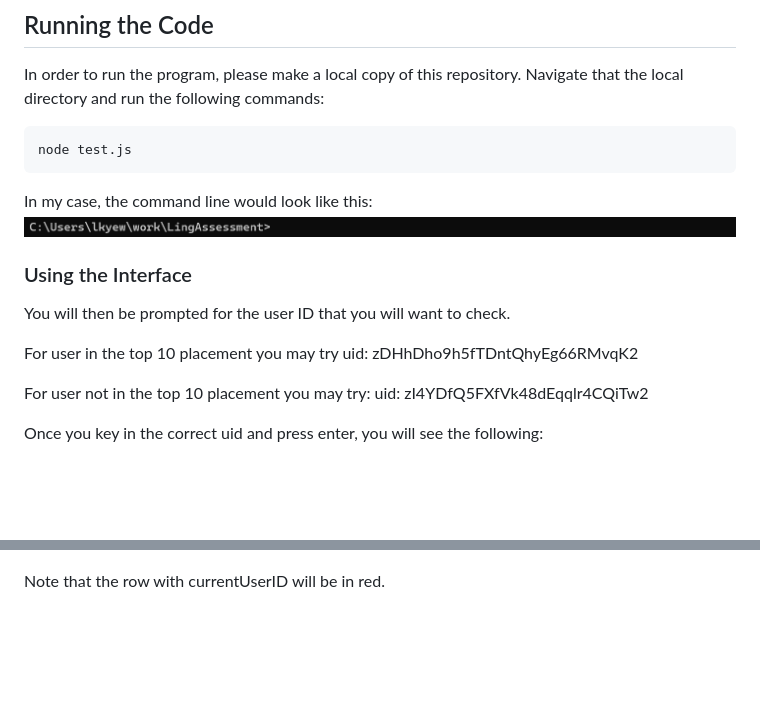
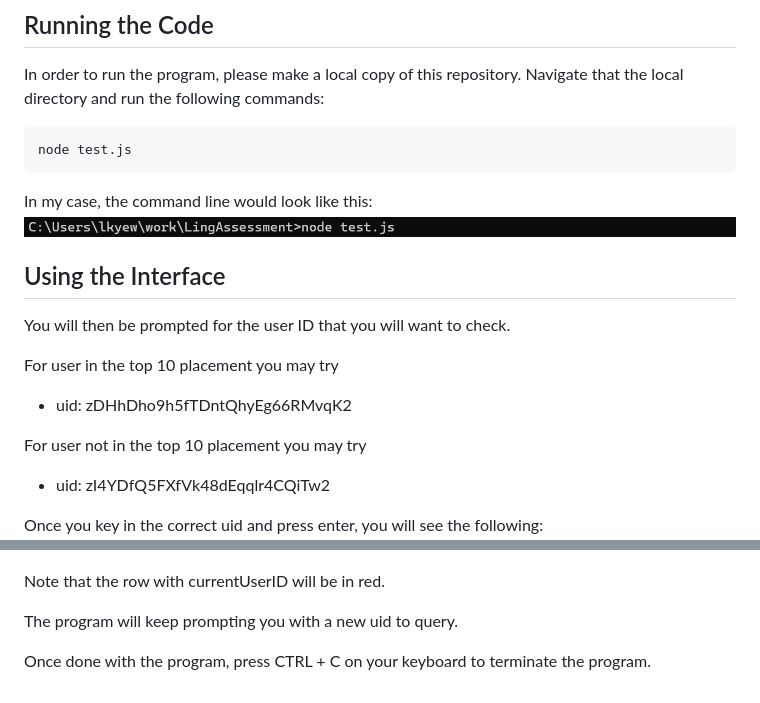
Before and after one commit to auan369/Ling-Assessment, a Markdown page: README.md, 2 parts joined by grey strips. GitHub-like rendering; pictures changed too: pictures/runCommand.png; blank space fills up the shorter version.

```diff
--- a/README.md
+++ b/README.md
@@ -63,16 +63,22 @@ node test.js
 In my case, the command line would look like this:
 ![image info](./pictures/runCommand.png)
 
-### Using the Interface
+## Using the Interface
 You will then be prompted for the user ID that you will want to check.
 
 For user in the top 10 placement you may try
-uid: zDHhDho9h5fTDntQhyEg66RMvqK2
 
-For user not in the top 10 placement you may try:
-uid: zI4YDfQ5FXfVk48dEqqlr4CQiTw2
+- uid: zDHhDho9h5fTDntQhyEg66RMvqK2
+
+For user not in the top 10 placement you may try
+
+- uid: zI4YDfQ5FXfVk48dEqqlr4CQiTw2
 
 Once you key in the correct uid and press enter, you will see the following:
 ![image info](./pictures/results.png)
 
 Note that the row with currentUserID will be in red.
+
+The program will keep prompting you with a new uid to query.
+
+Once done with the program, press CTRL + C on your keyboard to terminate the program.
```
